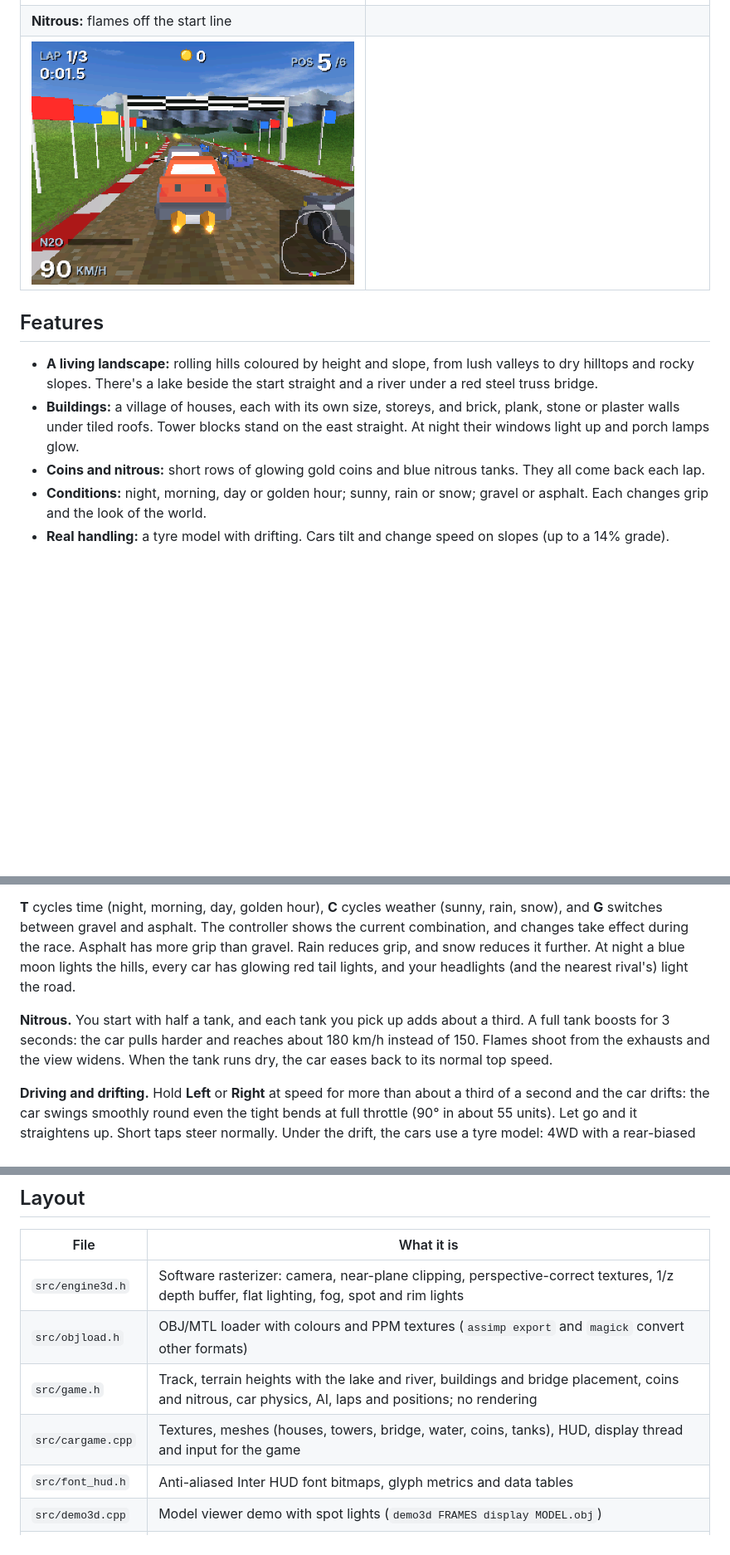
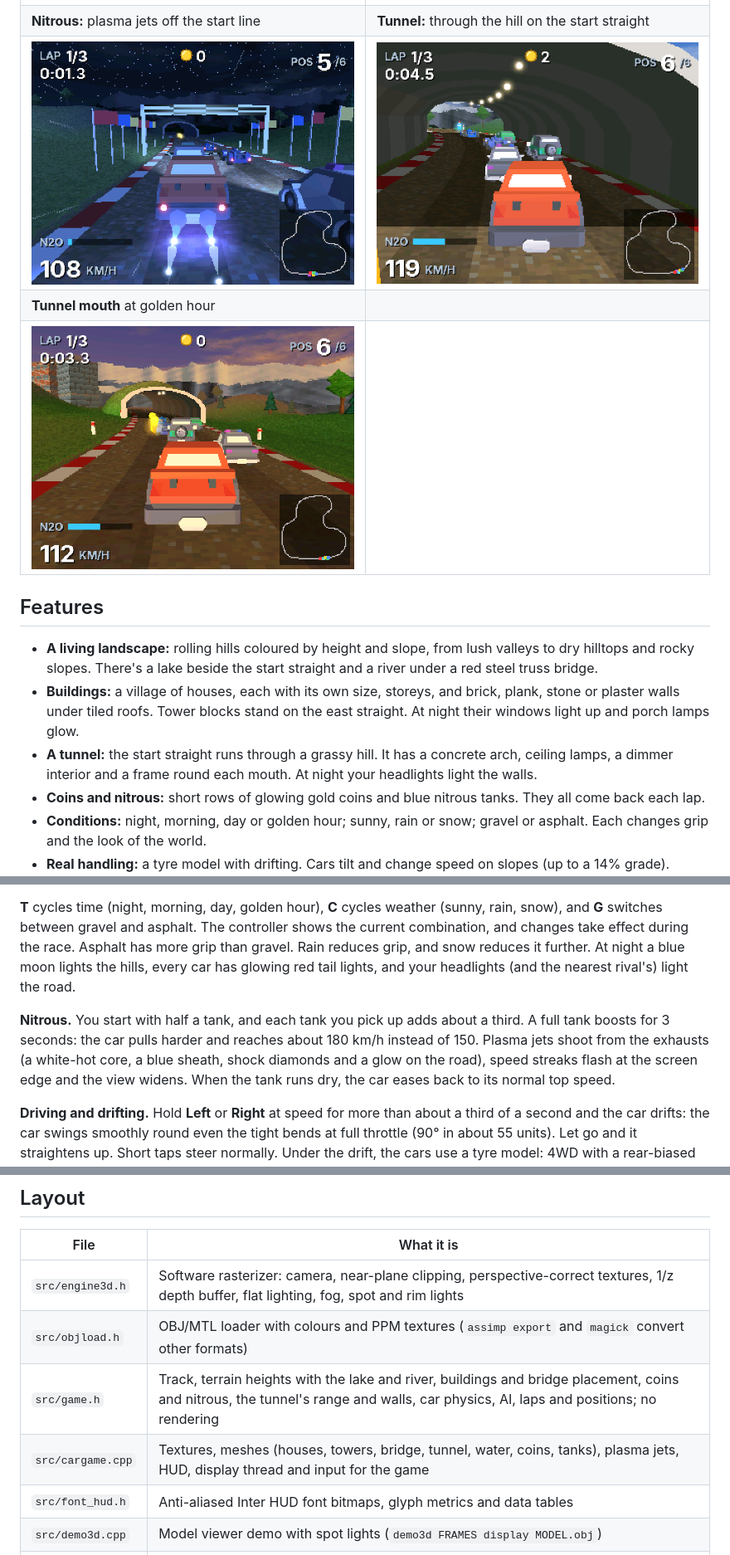
Before and after one commit to pahasara2003/luckfox_car_game, a Markdown page: README.md, 3 parts joined by grey strips. Shown at 83% size. Drawn GitHub-style; pictures changed too: docs/screenshots/nitrous.png, docs/screenshots/tunnel-mouth.png (added), docs/screenshots/tunnel.png (added); blank space fills up the shorter version.

```diff
--- a/README.md
+++ b/README.md
@@ -17,13 +17,16 @@ These are 320×240 frames rendered by the host simulation (`./cargame ppm`), sho
 | ![Morning](docs/screenshots/morning.png) | ![Night](docs/screenshots/night.png) |
 | **Rain:** a glowing nitrous tank ahead | **Snow on asphalt** |
 | ![Rain](docs/screenshots/rain.png) | ![Snow](docs/screenshots/snow.png) |
-| **Nitrous:** flames off the start line | |
-| ![Nitrous](docs/screenshots/nitrous.png) | |
+| **Nitrous:** plasma jets off the start line | **Tunnel:** through the hill on the start straight |
+| ![Nitrous](docs/screenshots/nitrous.png) | ![Tunnel](docs/screenshots/tunnel.png) |
+| **Tunnel mouth** at golden hour | |
+| ![Tunnel mouth](docs/screenshots/tunnel-mouth.png) | |
 
 ## Features
 
 - **A living landscape:** rolling hills coloured by height and slope, from lush valleys to dry hilltops and rocky slopes. There's a lake beside the start straight and a river under a red steel truss bridge.
 - **Buildings:** a village of houses, each with its own size, storeys, and brick, plank, stone or plaster walls under tiled roofs. Tower blocks stand on the east straight. At night their windows light up and porch lamps glow.
+- **A tunnel:** the start straight runs through a grassy hill. It has a concrete arch, ceiling lamps, a dimmer interior and a frame round each mouth. At night your headlights light the walls.
 - **Coins and nitrous:** short rows of glowing gold coins and blue nitrous tanks. They all come back each lap.
 - **Conditions:** night, morning, day or golden hour; sunny, rain or snow; gravel or asphalt. Each changes grip and the look of the world.
 - **Real handling:** a tyre model with drifting. Cars tilt and change speed on slopes (up to a 14% grade).
@@ -43,7 +46,7 @@ Keep the controller window focused: tap **Up/W** once and the car keeps driving,
 
 **T** cycles time (night, morning, day, golden hour), **C** cycles weather (sunny, rain, snow), and **G** switches between gravel and asphalt. The controller shows the current combination, and changes take effect during the race. Asphalt has more grip than gravel. Rain reduces grip, and snow reduces it further. At night a blue moon lights the hills, every car has glowing red tail lights, and your headlights (and the nearest rival's) light the road.
 
-**Nitrous.** You start with half a tank, and each tank you pick up adds about a third. A full tank boosts for 3 seconds: the car pulls harder and reaches about 180 km/h instead of 150. Flames shoot from the exhausts and the view widens. When the tank runs dry, the car eases back to its normal top speed.
+**Nitrous.** You start with half a tank, and each tank you pick up adds about a third. A full tank boosts for 3 seconds: the car pulls harder and reaches about 180 km/h instead of 150. Plasma jets shoot from the exhausts (a white-hot core, a blue sheath, shock diamonds and a glow on the road), speed streaks flash at the screen edge and the view widens. When the tank runs dry, the car eases back to its normal top speed.
 
 **Driving and drifting.** Hold **Left** or **Right** at speed for more than about a third of a second and the car drifts: the car swings smoothly round even the tight bends at full throttle (90° in about 55 units). Let go and it straightens up. Short taps steer normally. Under the drift, the cars use a tyre model: 4WD with a rear-biased torque split, tyres that grip up to a limit and then slide, ABS brakes, and weight that moves between the axles. Tapping **Down** into a bend also swings the tail out. The AI drives the same way, on the keys with the drift. Each car has its own corner and top speed. A car that's blocked pulls out to pass, and cars far behind you find a little extra pace, so the race stays close.
 
@@ -70,8 +73,8 @@ Use `night`, `morning`, `day` or `evening` for time, `sunny`, `rain` or `snow` f
 | --- | --- |
 | `src/engine3d.h` | Software rasterizer: camera, near-plane clipping, perspective-correct textures, 1/z depth buffer, flat lighting, fog, spot and rim lights |
 | `src/objload.h` | OBJ/MTL loader with colours and PPM textures (`assimp export` and `magick` convert other formats) |
-| `src/game.h` | Track, terrain heights with the lake and river, buildings and bridge placement, coins and nitrous, car physics, AI, laps and positions; no rendering |
-| `src/cargame.cpp` | Textures, meshes (houses, towers, bridge, water, coins, tanks), HUD, display thread and input for the game |
+| `src/game.h` | Track, terrain heights with the lake and river, buildings and bridge placement, coins and nitrous, the tunnel's range and walls, car physics, AI, laps and positions; no rendering |
+| `src/cargame.cpp` | Textures, meshes (houses, towers, bridge, tunnel, water, coins, tanks), plasma jets, HUD, display thread and input for the game |
 | `src/font_hud.h` | Anti-aliased Inter HUD font bitmaps, glyph metrics and data tables |
 | `src/demo3d.cpp` | Model viewer demo with spot lights (`demo3d FRAMES display MODEL.obj`) |
 | `tools/drive.py` | PC keyboard controller |
```
Also changed, not shown: 3 other files.
